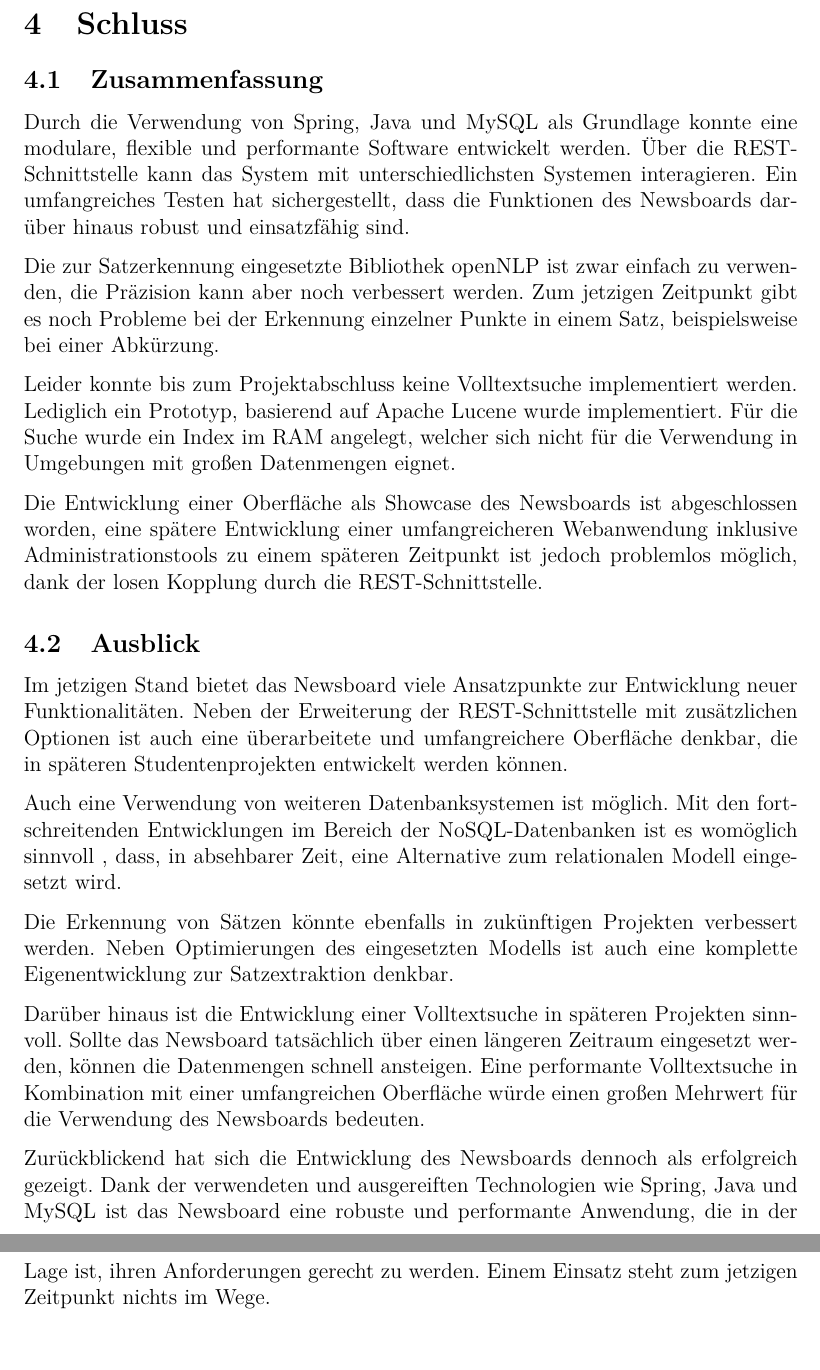
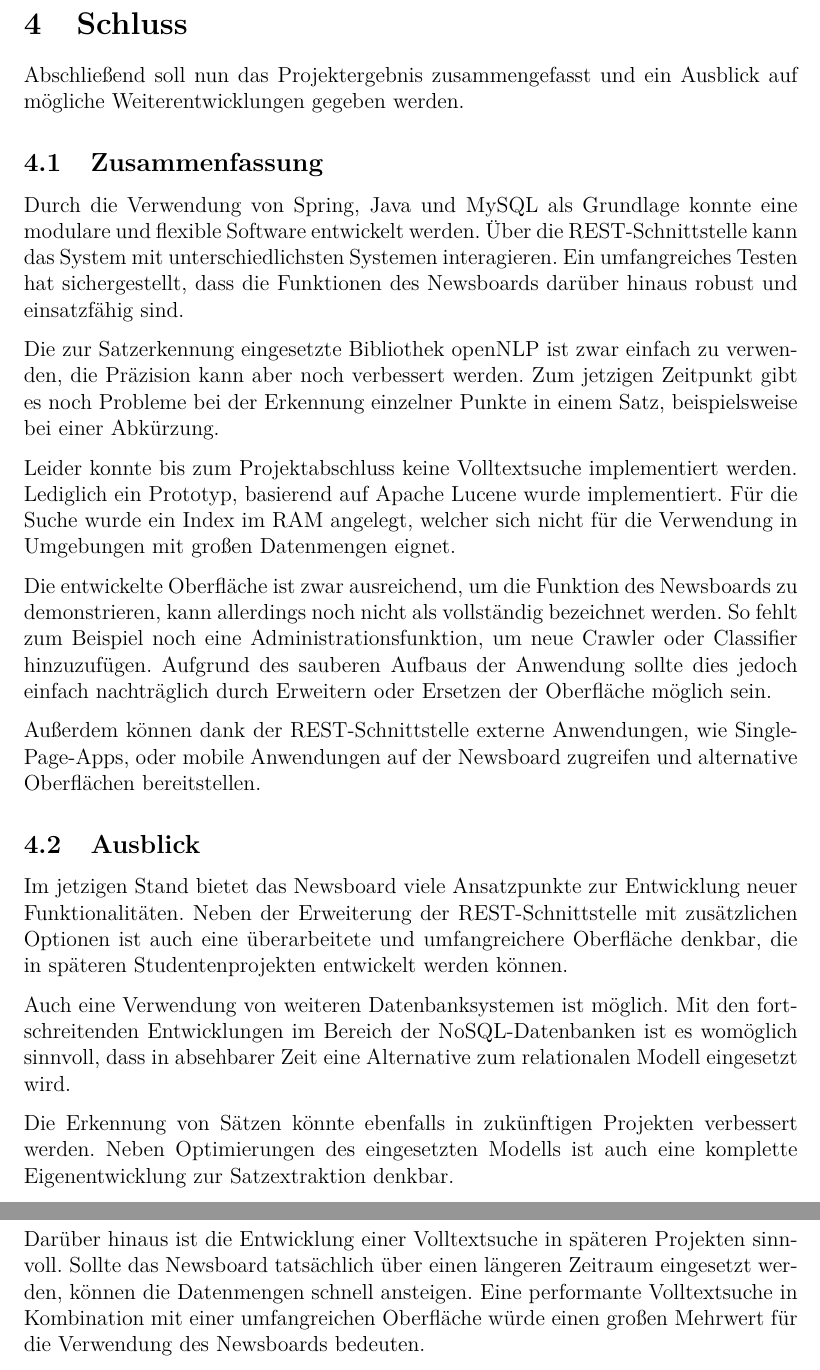
Before and after one commit to mrm1st3r/fh-newsboard, a LaTeX document (doc/paper.tex, which reads doc/content/end.tex): two parts of pages 13 and 14 of 15, joined at a grey line, cut so that both start at the same text. Compiled offline with pdfLaTeX.

Commit message:
paper: minor changes in end-section

```diff
--- a/doc/content/end.tex
+++ b/doc/content/end.tex
@@ -1,6 +1,9 @@
+Abschließend soll nun das Projektergebnis zusammengefasst und ein Ausblick auf mögliche
+Weiterentwicklungen gegeben werden.
+
 \subsection{Zusammenfassung}
-Durch die Verwendung von Spring, Java und MySQL als Grundlage konnte eine modulare, flexible
-und performante Software entwickelt werden. Über die REST-Schnittstelle kann das System
+Durch die Verwendung von Spring, Java und MySQL als Grundlage konnte eine modulare
+und flexible Software entwickelt werden. Über die REST-Schnittstelle kann das System
 mit unterschiedlichsten Systemen interagieren. Ein umfangreiches Testen hat sichergestellt,
 dass die Funktionen des Newsboards darüber hinaus robust und einsatzfähig sind.
 
@@ -14,10 +17,14 @@ ein Prototyp, basierend auf Apache Lucene wurde implementiert. Für die Suche wu
 im RAM angelegt, welcher sich nicht für die Verwendung in Umgebungen mit großen Datenmengen
 eignet.
 
-Die Entwicklung einer Oberfläche als Showcase des Newsboards ist abgeschlossen worden, eine
-spätere Entwicklung einer umfangreicheren Webanwendung inklusive Administrationstools zu
-einem späteren Zeitpunkt ist jedoch problemlos möglich, dank der losen Kopplung durch die
-REST-Schnittstelle.
+Die entwickelte Oberfläche ist zwar ausreichend, um die Funktion des Newsboards
+zu demonstrieren, kann allerdings noch nicht als vollständig bezeichnet werden.
+So fehlt zum Beispiel noch eine Administrationsfunktion, um neue Crawler oder Classifier
+hinzuzufügen. Aufgrund des sauberen Aufbaus der Anwendung sollte dies jedoch einfach
+nachträglich durch Erweitern oder Ersetzen der Oberfläche möglich sein.
+
+Außerdem können dank der REST-Schnittstelle externe Anwendungen, wie Single-Page-Apps,
+oder mobile Anwendungen auf der Newsboard zugreifen und alternative Oberflächen bereitstellen.
 
 \subsection{Ausblick}
 Im jetzigen Stand bietet das Newsboard viele Ansatzpunkte zur Entwicklung neuer
@@ -26,8 +33,8 @@ auch eine überarbeitete und umfangreichere Oberfläche denkbar, die in spätere
 Studentenprojekten entwickelt werden können.
 
 Auch eine Verwendung von weiteren Datenbanksystemen ist möglich. Mit den fortschreitenden
-Entwicklungen im Bereich der NoSQL-Datenbanken ist es womöglich sinnvoll , dass, in
-absehbarer Zeit, eine Alternative zum relationalen Modell eingesetzt wird.
+Entwicklungen im Bereich der NoSQL-Datenbanken ist es womöglich sinnvoll, dass in
+absehbarer Zeit eine Alternative zum relationalen Modell eingesetzt wird.
 
 Die Erkennung von Sätzen könnte ebenfalls in zukünftigen Projekten verbessert werden. Neben
 Optimierungen des eingesetzten Modells ist auch eine komplette Eigenentwicklung zur
@@ -38,8 +45,3 @@ Sollte das Newsboard tatsächlich über einen längeren Zeitraum eingesetzt werd
 können die Datenmengen schnell ansteigen. Eine performante Volltextsuche in Kombination mit
 einer umfangreichen Oberfläche würde einen großen Mehrwert für die Verwendung des Newsboards
 bedeuten.
-
-Zurückblickend hat sich die Entwicklung des Newsboards dennoch als erfolgreich gezeigt.
-Dank der verwendeten und ausgereiften Technologien wie Spring, Java und MySQL ist das
-Newsboard eine robuste und performante Anwendung, die in der Lage ist, ihren Anforderungen
-gerecht zu werden. Einem Einsatz steht zum jetzigen Zeitpunkt nichts im Wege.
```
